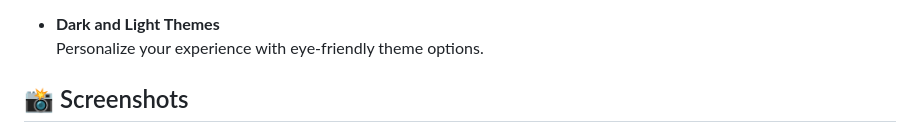
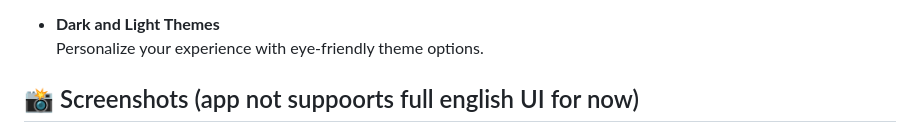
Before and after one commit to bruhmomentumtr/flutterai, a Markdown page: README_ENGLISH.md, the part around the change. GitHub-like rendering.

```diff
--- a/README_ENGLISH.md
+++ b/README_ENGLISH.md
@@ -23,7 +23,7 @@ I created this project after searching for alternatives to avoid paying around $
 - **Dark and Light Themes**
   Personalize your experience with eye-friendly theme options.
 
-## 📸 Screenshots
+## 📸 Screenshots (app not suppoorts full english UI for now)
 ![First login screen](https://github.com/bruhmomentumtr/flutterai/blob/main/ss%20(1).jpg)
 ![Chat interface](https://github.com/bruhmomentumtr/flutterai/blob/main/ss%20(2).jpg)
 ![LaTeX and markdown support](https://github.com/bruhmomentumtr/flutterai/blob/main/ss%20(3).jpg)
```
